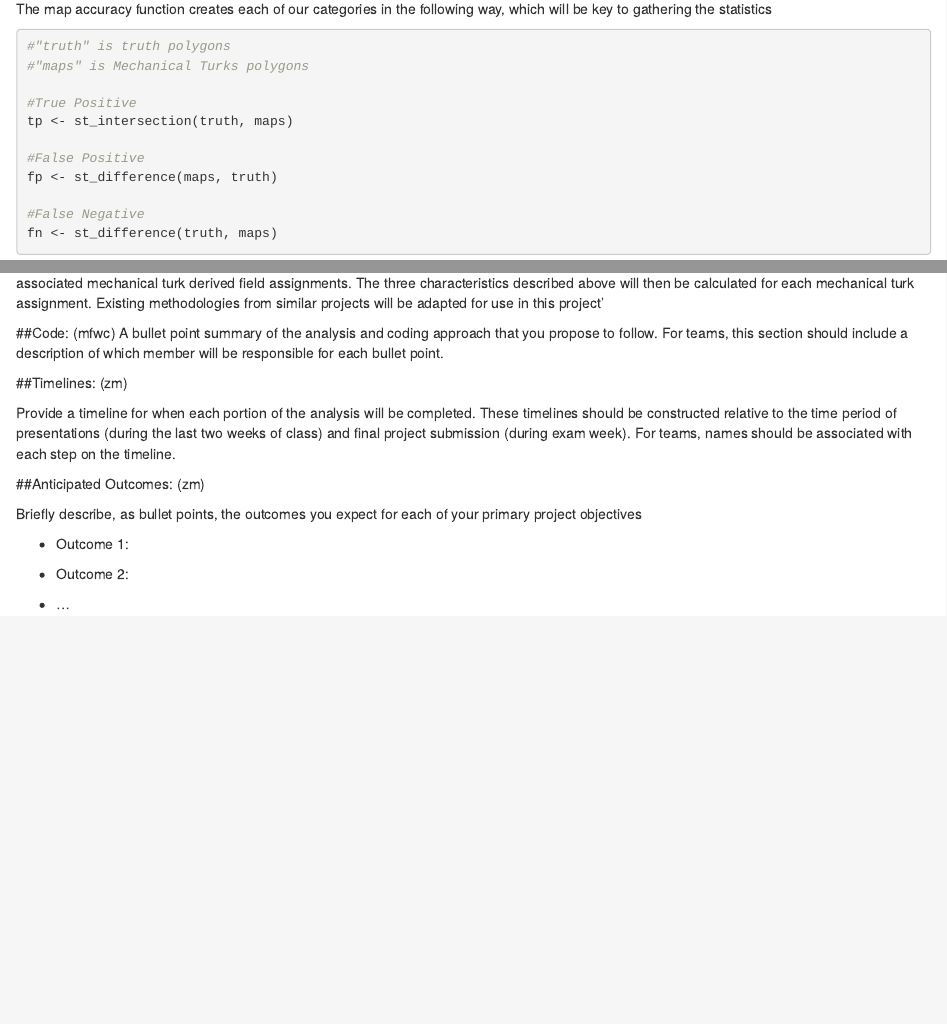
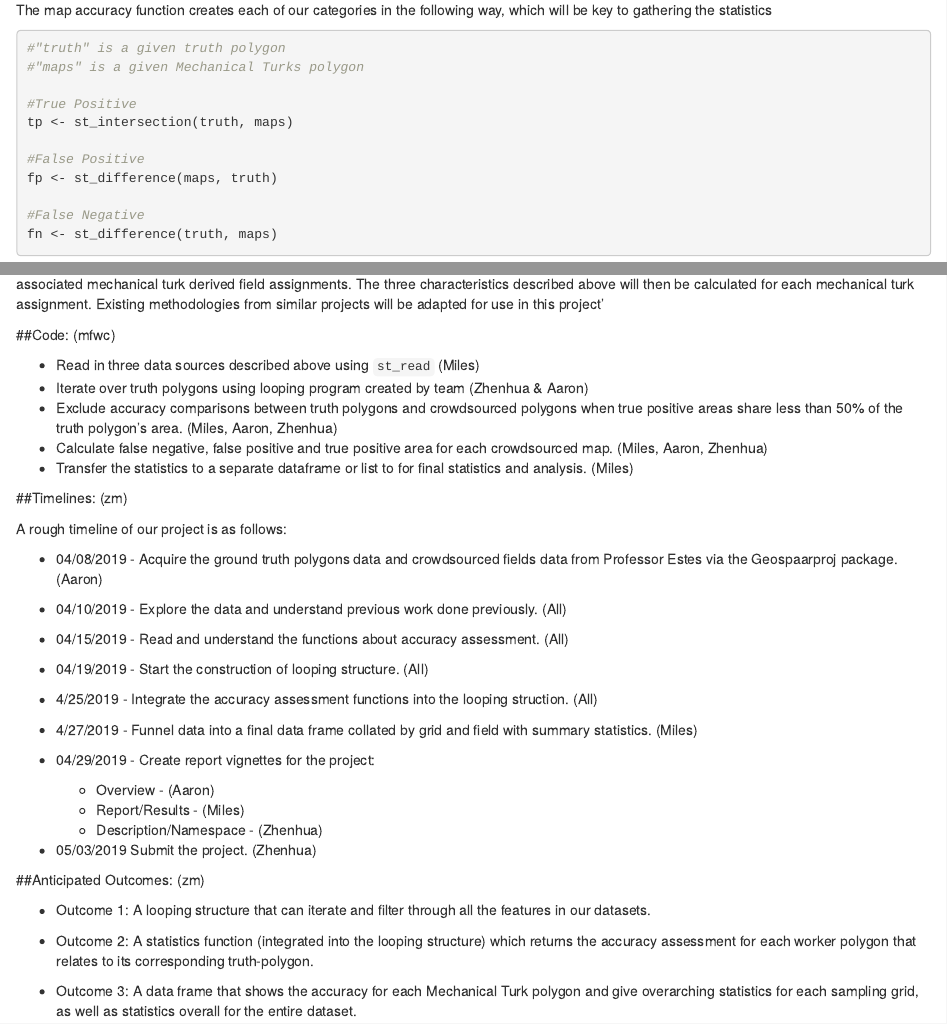
Before and after one commit to eubtube/farmapz, an R Markdown document (docs/Overview.rmd): the page in a window 1100 px wide, from 730 px down before the commit and from 760 px down after it, so that both start at the same text, and a second part further down, joined at a grey line. Rendered offline with R 4.5, knitr and Pandoc, with nearby package versions; some code elsewhere in the file could not run offline.

Commit message:
Final Project Report Upload

````diff
--- a/docs/Overview.rmd
+++ b/docs/Overview.rmd
@@ -46,8 +47,8 @@ A major component of this project will be the `rmapaccuracy` package (developed
 
 The map accuracy function creates each of our categories in the following way, which will be key to gathering the statistics
 ```{r MapAccuracy Code, fig.width = 6, fig.height = 4, fig.align = "center", error = TRUE, warning = FALSE, message = FALSE, eval = FALSE}
-#"truth" is truth polygons
-#"maps" is Mechanical Turks polygons
+#"truth" is a given truth polygon
+#"maps" is a given Mechanical Turks polygon
 
 #True Positive
 tp <- st_intersection(truth, maps)
@@ -121,25 +148,55 @@ Our proposed methodology will utilize the mapaccuracy function from the `rmapacc
 
 ##Code:
 (mfwc)
-A bullet point summary of the analysis and coding approach that you propose to follow. For teams, this section should include a description of which member will be responsible for each bullet point.
 
-```{r Sample Code, fig.width = 6, fig.height = 4, fig.align = "center", error = TRUE, warning = FALSE, message = FALSE}
-
-```
+* Read in three data sources described above using `st_read` (Miles)
+* Iterate over truth polygons using looping program created by team (Zhenhua & Aaron)
+* Exclude accuracy comparisons between truth polygons and crowdsourced polygons when true positive
+areas share less than 50% of the truth polygon's area. (Miles, Aaron, Zhenhua)
+* Calculate false negative, false positive and true positive area for each crowdsourced map. (Miles, Aaron, Zhenhua)
+* Transfer the statistics to a separate dataframe or list to for final statistics and analysis. (Miles)
 
 ##Timelines:
 (zm)
 
-Provide a timeline for when each portion of the analysis will be completed. These timelines should be constructed relative to the time period of presentations (during the last two weeks of class) and final project submission (during exam week). For teams, names should be associated with each step on the timeline.
+A rough timeline of our project is as follows:
 
+* 04/08/2019 -
+Acquire the ground truth polygons data and crowdsourced fields data from Professor Estes via the Geospaarproj package. (Aaron)
+
+* 04/10/2019 -
+Explore the data and understand previous work done previously. (All)
+
+* 04/15/2019 -
+Read and understand the functions about accuracy assessment. (All)
+
+* 04/19/2019 -
+Start the construction of looping structure. (All)
+
+* 4/25/2019 -
+Integrate the accuracy assessment functions into the looping struction. (All)
+
+* 4/27/2019 -
+Funnel data into a final data frame collated by grid and field with summary statistics. (Miles)
+
+* 04/29/2019 - Create report vignettes for the project:
+    + Overview - (Aaron)
+    + Report/Results - (Miles)
+    + Description/Namespace - (Zhenhua)
+
+
+
+* 05/03/2019
+Submit the project. (Zhenhua)
 
 ##Anticipated Outcomes:
 (zm)
 
-Briefly describe, as bullet points, the outcomes you expect for each of your primary project objectives
-
 * Outcome 1:
+A looping structure that can iterate and filter through all the features in our datasets.
 
 * Outcome 2:
+A statistics function (integrated into the looping structure) which returns the accuracy assessment for each worker polygon that relates to its corresponding truth-polygon.
 
-* ...
+* Outcome 3:
+A data frame that shows the accuracy for each Mechanical Turk polygon and give overarching statistics for each sampling grid, as well as statistics overall for the entire dataset.
````
Also changed, not shown: docs/Overview.rmd (39 more changed lines).
